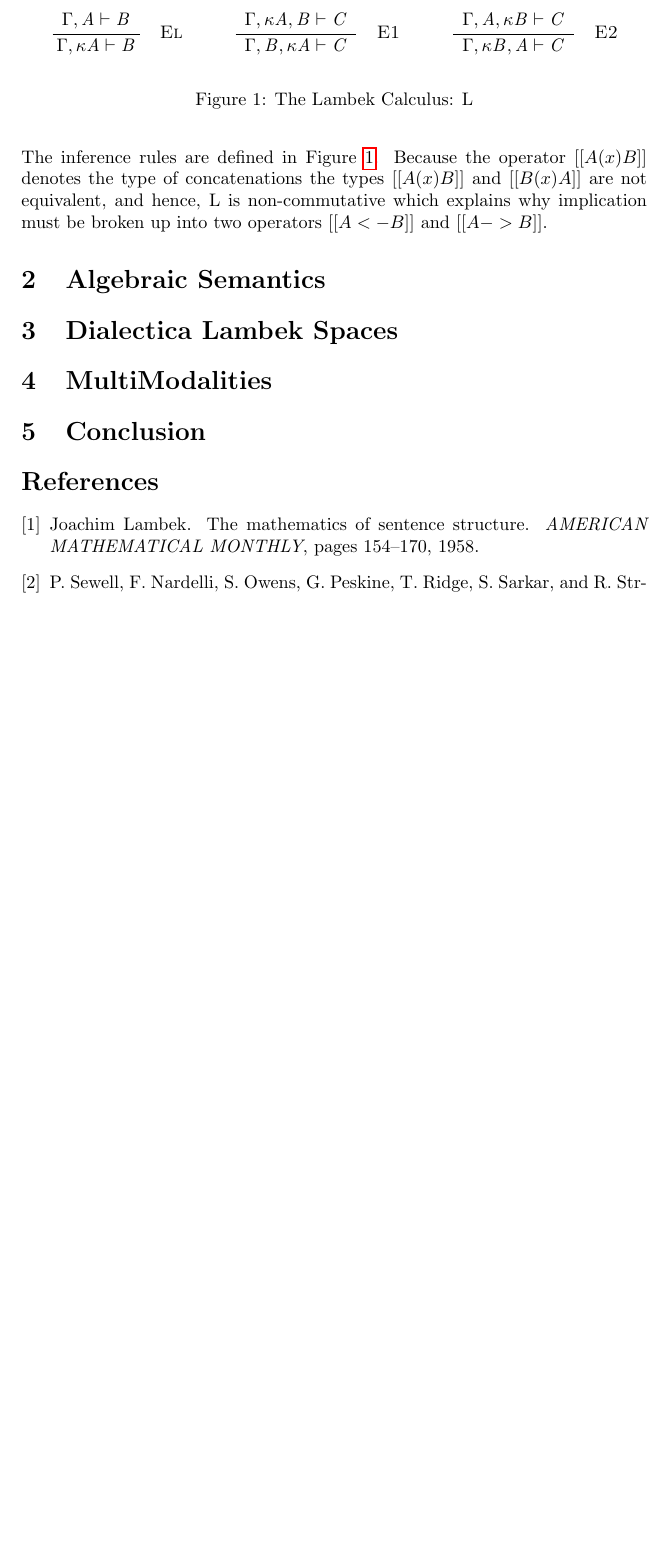
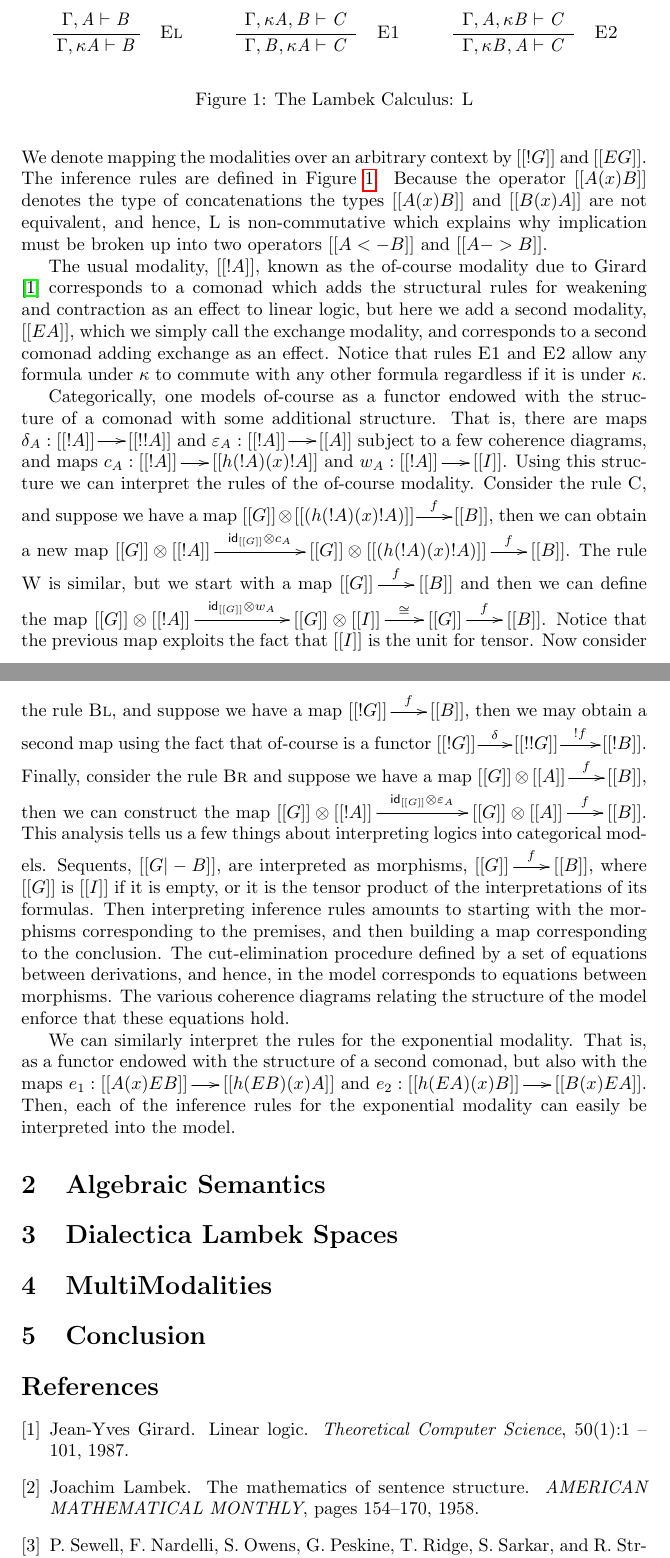
Before and after one commit to vcvpaiva/dialecticaLambek, a LaTeX document (main.tex): part of page 3 of 3 before the commit and two parts of pages 3 and 4 of 4 after it, the two joined at a grey line, cut so that both start at the same text, the shorter picture padded with empty space. Compiled offline with pdfLaTeX.

Commit message:
Added a breif explanation of how categorical models work by showing how the modalities can be interpreted into a model.

```diff
--- a/main.tex
+++ b/main.tex
@@ -10,6 +10,12 @@
 \usepackage{graphicx}
 \usepackage{hyperref}
 \usepackage{mathpartir}
+\usepackage[barr]{xy}
+
+\let\mto\to                     % Used for arrows
+\let\to\relax                   % Used for implication
+\newcommand{\to}{\rightarrow}
+\newcommand{\id}{\mathsf{id}}
 
 %% Ott includes:
 \input{L-inc}
@@ -137,7 +143,9 @@ syntax of formulas and contexts of the logic are as follows:
   \text{(contexts)} & [[G]] ::= [[A]] \mid [[G1,G2]]\\
 \end{array}
 \]
-The inference rules are defined in Figure~\ref{fig:L}.
+We denote mapping the modalities over an arbitrary context by $[[!{ G
+}]]$ and $[[E{ G }]]$.  The inference rules are defined in
+Figure~\ref{fig:L}.
 \begin{figure}
   \begin{mathpar}
     \Ldruleax{} \and
@@ -167,6 +175,55 @@
 hence, L is non-commutative which explains why implication must be
 broken up into two operators $[[A <- B]]$ and $[[A -> B]]$.
 
+The usual modality, $[[! A]]$, known as the of-course modality due to
+Girard \cite{Girard:1987} corresponds to a comonad which adds the
+structural rules for weakening and contraction as an effect to linear
+logic, but here we add a second modality, $[[E A]]$, which we simply
+call the exchange modality, and corresponds to a second comonad adding
+exchange as an effect.  Notice that rules $\Ldrulename{E1}$ and
+$\Ldrulename{E2}$ allow any formula under $\kappa$ to commute with any
+other formula regardless if it is under $\kappa$.
+
+Categorically, one models of-course as a functor endowed with the structure
+of a comonad with some additional structure.  That is, there are maps
+$\delta_A : [[!A]] \mto [[!!A]]$ and $\varepsilon_A : [[!A]] \mto [[A]]$
+subject to a few coherence diagrams, and maps $c_A : [[!A]] \mto
+[[h(!A) (x) !A]]$ and $w_A : [[!A]] \mto [[I]]$.  Using this structure we can
+interpret the rules of the of-course modality.  Consider the rule
+$\Ldrulename{C}$, and suppose we have a map
+$[[G]] \otimes [[(h(!A) (x) !A)]] \mto^{f} [[B]]$, then we can obtain
+a new map
+$[[G]] \otimes [[!A]] \mto^{\id_{[[G]]} \otimes c_A} [[G]] \otimes [[(h(!A) (x) !A)]] \mto^f [[B]]$.
+The rule $\Ldrulename{W}$ is similar, but we start with a map $[[G]]
+\mto^f [[B]]$ and then we can define the map
+$[[G]] \otimes [[!A]] \mto^{\id_{[[G]]} \otimes w_A} [[G]] \otimes [[I]] \mto^\cong [[G]] \mto^{f} [[B]]$.
+Notice that the previous map exploits the fact that $[[I]]$ is the
+unit for tensor.  Now consider the rule $\Ldrulename{Bl}$, and suppose
+we have a map $[[!{G}]] \mto^f [[B]]$, then we may obtain a second map
+using the fact that of-course is a functor $[[!{G}]] \mto^{\delta}
+[[!{!{G}}]] \mto^{!f} [[!B]]$.  Finally, consider the rule
+$\Ldrulename{Br}$ and suppose we have a map $[[G]] \otimes [[A]]
+\mto^f [[B]]$, then we can construct the map
+$[[G]] \otimes [[!A]] \mto^{\id_{[[G]]} \otimes \varepsilon_A} [[G]]
+\otimes [[A]] \mto^f [[B]]$.  This analysis tells us a few things
+about interpreting logics into categorical models.  Sequents, $[[G |-
+    B]]$, are interpreted as morphisms, $[[G]] \mto^f [[B]]$, where
+$[[G]]$ is $[[I]]$ if it is empty, or it is the tensor product of the
+interpretations of its formulas.  Then interpreting inference rules
+amounts to starting with the morphisms corresponding to the premises,
+and then building a map corresponding to the conclusion.  The
+cut-elimination procedure defined by a set of equations between
+derivations, and hence, in the model corresponds to equations between
+morphisms.  The various coherence diagrams relating the structure of
+the model enforce that these equations hold.
+
+We can similarly interpret the rules for the exponential modality.
+That is, as a functor endowed with the structure of a second comonad,
+but also with the maps $e_1 : [[A (x) E B]] \mto [[h(E B) (x) A]]$ and
+$e_2 : [[h(E A) (x) B]] \mto [[B (x) E A]]$.  Then, each of the
+inference rules for the exponential modality can easily be interpreted
+into the model.
+
 \section{Algebraic Semantics}
 
 \section{Dialectica Lambek Spaces}
```
Also changed, not shown: references.bib (+8 -3 lines), main-ott.pdf, main.tex (12 more changed lines).
